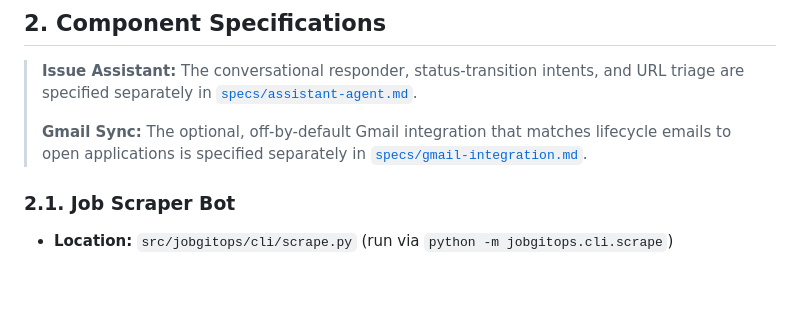
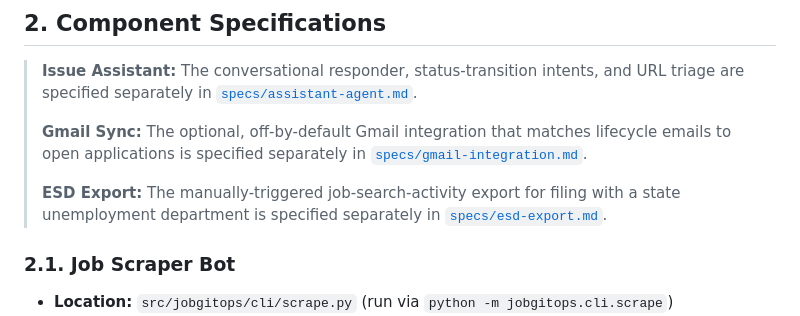
Before and after one commit to menil/JobGitOps, a Markdown page: specs/spec.md, the part around the change. Drawn GitHub-style; blank space fills up the shorter version.

```diff
--- a/specs/spec.md
+++ b/specs/spec.md
@@ -58,6 +58,8 @@ To make JobGitOps highly accessible and easy to distribute, the system is design
 > **Issue Assistant:** The conversational responder, status-transition intents, and URL triage are specified separately in [`specs/assistant-agent.md`](assistant-agent.md).
 >
 > **Gmail Sync:** The optional, off-by-default Gmail integration that matches lifecycle emails to open applications is specified separately in [`specs/gmail-integration.md`](gmail-integration.md).
+>
+> **ESD Export:** The manually-triggered job-search-activity export for filing with a state unemployment department is specified separately in [`specs/esd-export.md`](esd-export.md).
 
 ### 2.1. Job Scraper Bot
 *   **Location:** `src/jobgitops/cli/scrape.py` (run via `python -m jobgitops.cli.scrape`)
```
Also changed, not shown: README.md (+1 -0 lines).
